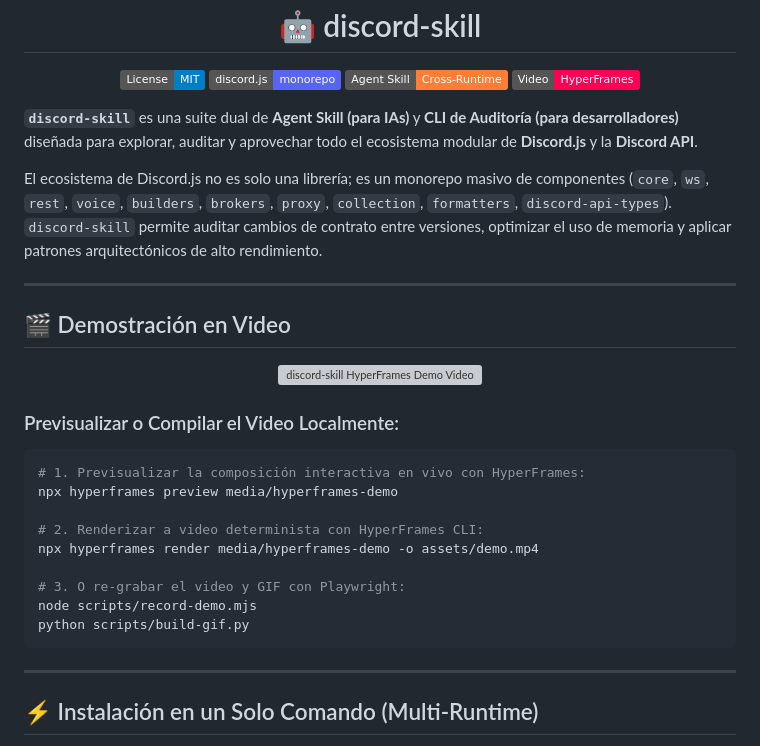
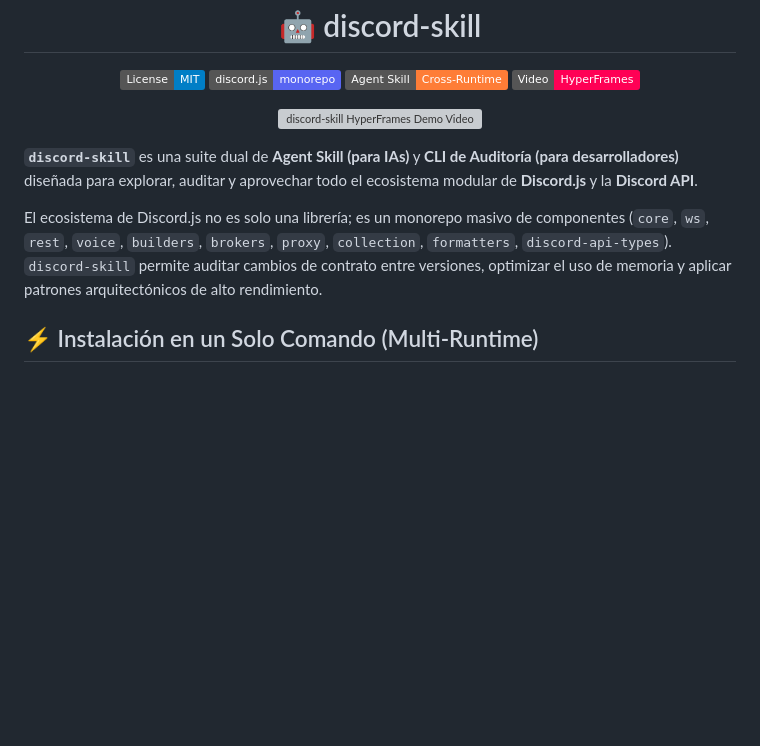
Before and after one commit to Shnimlz/discord-skill, a Markdown page: README.md, the part around the change. Drawn GitHub-style; badges without logos; blank space fills up the shorter version; grey boxes are pictures that could not be loaded.

Commit message:
Simplify README demo section
Reorders the demo GIF ahead of the project introduction and removes the redundant video preview and rendering instructions from the README.

````diff
--- a/README.md
+++ b/README.md
@@ -7,33 +7,13 @@
   <a href="https://github.com/heygen-com/hyperframes"><img src="https://img.shields.io/badge/Video-HyperFrames-FF0055.svg" alt="HyperFrames"></a>
 </p>
 
-**`discord-skill`** es una suite dual de **Agent Skill (para IAs)** y **CLI de Auditoría (para desarrolladores)** diseñada para explorar, auditar y aprovechar todo el ecosistema modular de **Discord.js** y la **Discord API**.
-
-El ecosistema de Discord.js no es solo una librería; es un monorepo masivo de componentes (`core`, `ws`, `rest`, `voice`, `builders`, `brokers`, `proxy`, `collection`, `formatters`, `discord-api-types`). `discord-skill` permite auditar cambios de contrato entre versiones, optimizar el uso de memoria y aplicar patrones arquitectónicos de alto rendimiento.
-
----
-
-## 🎬 Demostración en Video
-
 <p align="center">
   <img src="assets/demo.gif" alt="discord-skill HyperFrames Demo Video" width="100%" style="border-radius: 14px; border: 1px solid rgba(255,255,255,0.08); box-shadow: 0 20px 50px rgba(0,0,0,0.6);" />
 </p>
 
-### Previsualizar o Compilar el Video Localmente:
+**`discord-skill`** es una suite dual de **Agent Skill (para IAs)** y **CLI de Auditoría (para desarrolladores)** diseñada para explorar, auditar y aprovechar todo el ecosistema modular de **Discord.js** y la **Discord API**.
 
-```bash
-# 1. Previsualizar la composición interactiva en vivo con HyperFrames:
-npx hyperframes preview media/hyperframes-demo
-
-# 2. Renderizar a video determinista con HyperFrames CLI:
-npx hyperframes render media/hyperframes-demo -o assets/demo.mp4
-
-# 3. O re-grabar el video y GIF con Playwright:
-node scripts/record-demo.mjs
-python scripts/build-gif.py
-```
-
----
+El ecosistema de Discord.js no es solo una librería; es un monorepo masivo de componentes (`core`, `ws`, `rest`, `voice`, `builders`, `brokers`, `proxy`, `collection`, `formatters`, `discord-api-types`). `discord-skill` permite auditar cambios de contrato entre versiones, optimizar el uso de memoria y aplicar patrones arquitectónicos de alto rendimiento.
 
 ## ⚡ Instalación en un Solo Comando (Multi-Runtime)
 
````
